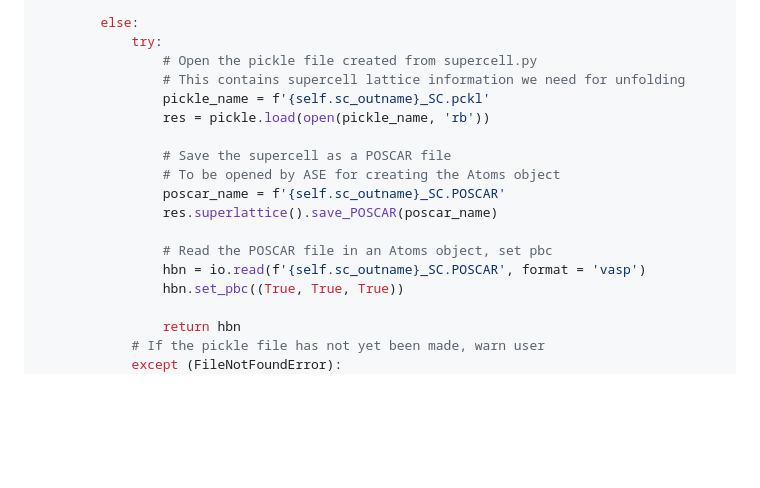
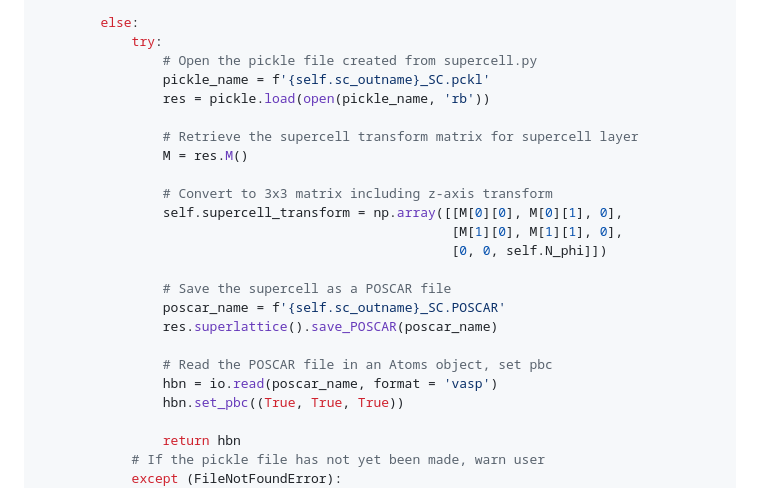
Before and after one commit to Jcrewse/helical-materials, a Markdown page: README.md, the part around the change. Drawn GitHub-style; blank space fills up the shorter version.

```diff
--- a/README.md
+++ b/README.md
@@ -137,17 +137,23 @@ class hBN(HelicalSystem):
         else:
             try:
                 # Open the pickle file created from supercell.py
-                # This contains supercell lattice information we need for unfolding
                 pickle_name = f'{self.sc_outname}_SC.pckl'
                 res = pickle.load(open(pickle_name, 'rb'))
 
+                # Retrieve the supercell transform matrix for supercell layer
+                M = res.M()
+
+                # Convert to 3x3 matrix including z-axis transform
+                self.supercell_transform = np.array([[M[0][0], M[0][1], 0],
+                                                     [M[1][0], M[1][1], 0],
+                                                     [0, 0, self.N_phi]])
+
                 # Save the supercell as a POSCAR file
-                # To be opened by ASE for creating the Atoms object
                 poscar_name = f'{self.sc_outname}_SC.POSCAR'
                 res.superlattice().save_POSCAR(poscar_name)
 
                 # Read the POSCAR file in an Atoms object, set pbc
-                hbn = io.read(f'{self.sc_outname}_SC.POSCAR', format = 'vasp')
+                hbn = io.read(poscar_name, format = 'vasp')
                 hbn.set_pbc((True, True, True))
 
                 return hbn
```
